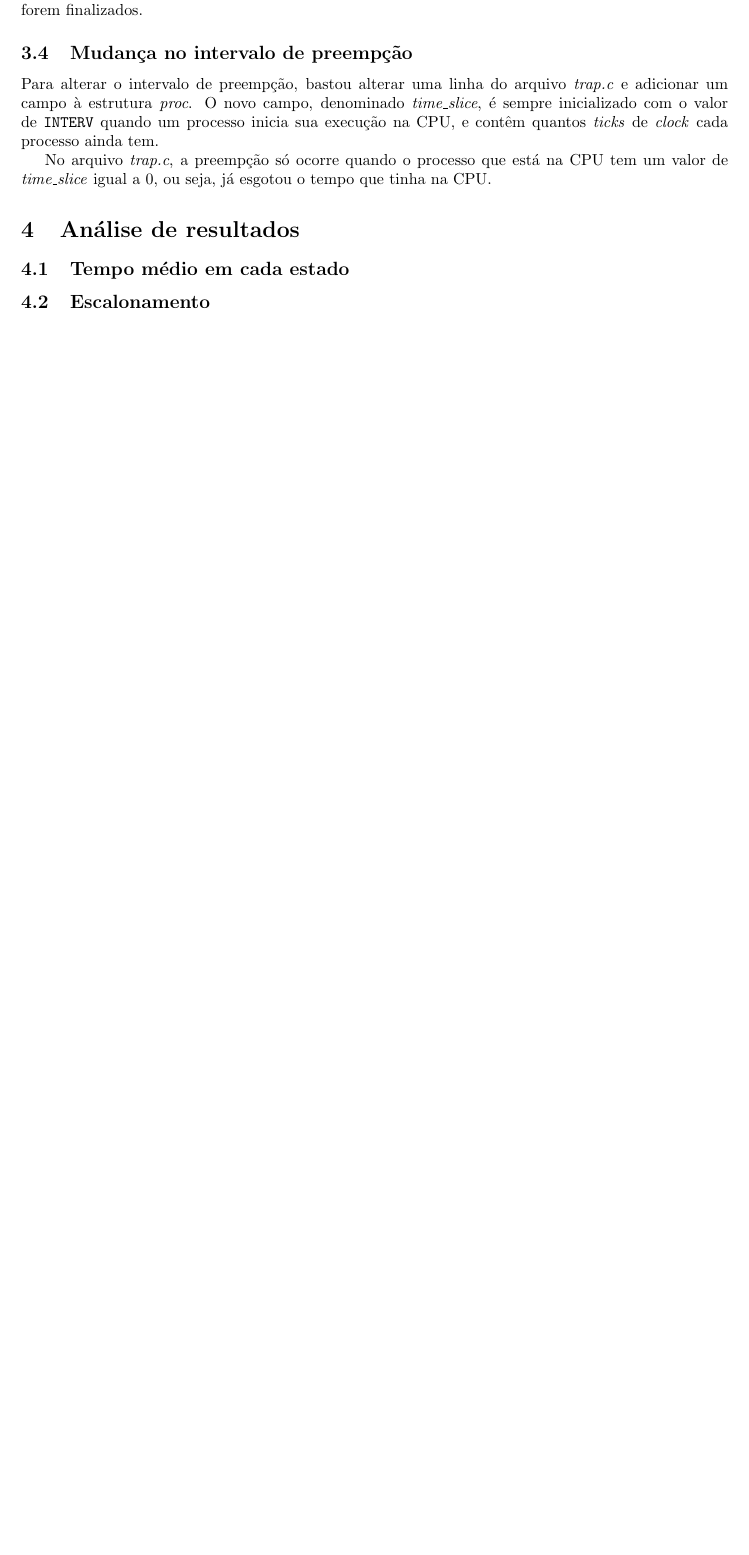
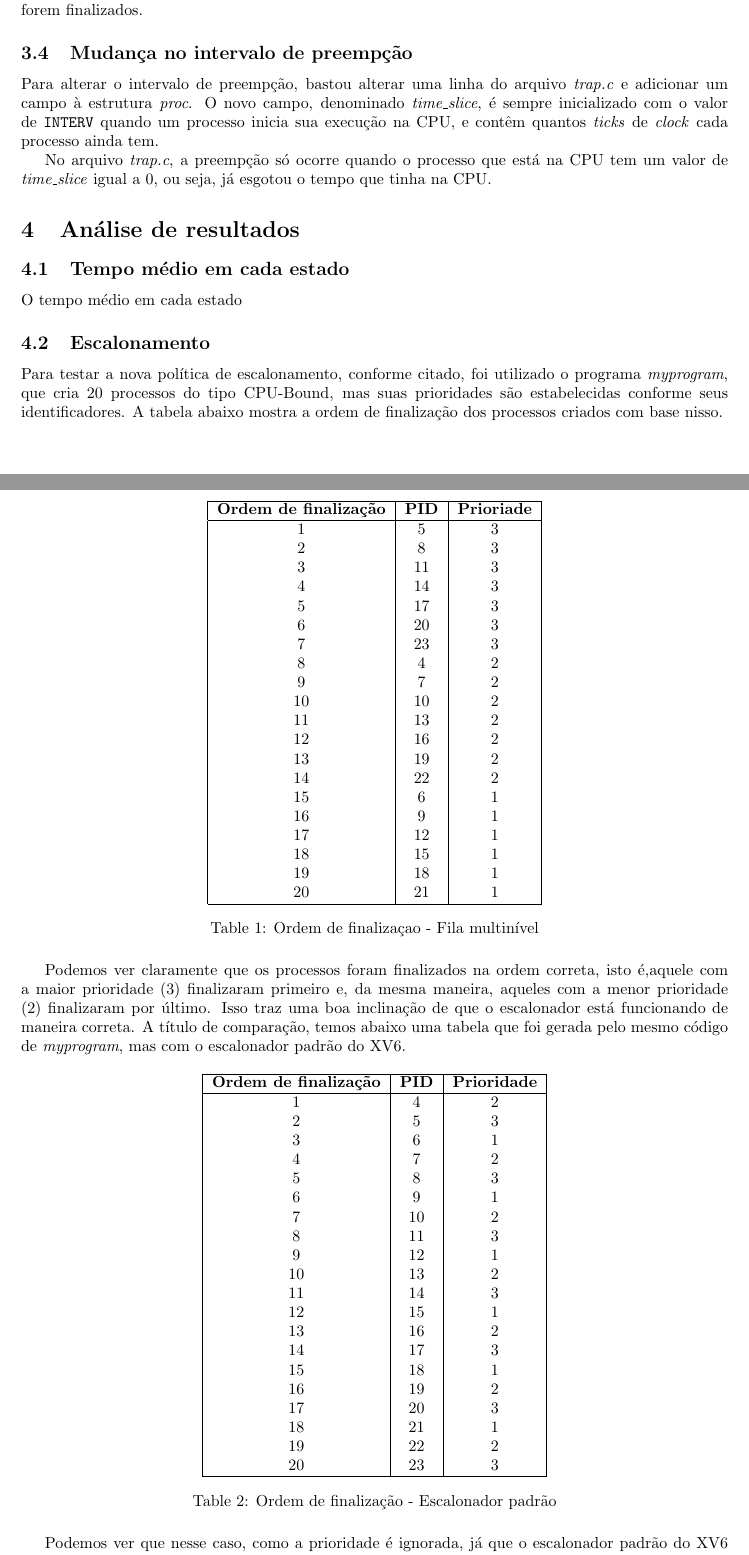
Before and after one commit to lframosferreira/tp2-so, a LaTeX document (report/report.tex): part of page 3 of 4 before the commit and two parts of pages 3 and 4 of 5 after it, the two joined at a grey line, cut so that both start at the same text, the shorter picture padded with empty space. Compiled offline with pdfLaTeX.

Commit message:
se deus quiser isso acaba logo

```diff
--- a/report/report.tex
+++ b/report/report.tex
@@ -223,7 +223,115 @@ que tinha na CPU.
 
 \subsection{Tempo médio em cada estado}
 
+O tempo médio em cada estado
+
 \subsection{Escalonamento}
+
+Para testar a nova política de escalonamento, conforme citado, foi utilizado o
+programa \textit{myprogram}, que cria 20 processos do tipo
+CPU-Bound, mas suas prioridades são estabelecidas conforme seus
+identificadores. A tabela abaixo mostra a ordem de finalização dos processos
+criados com base nisso.
+
+\begin{table}[H]
+      \centering
+      \begin{tabular}{|c|c|c|}
+            \hline
+            \textbf{Ordem de finalização} & \textbf{PID} & \textbf{Prioriade}
+            \\
+            \hline
+            1                             & 5            & 3
+            \\
+            2                             & 8            & 3
+            \\
+            3                             & 11           & 3
+            \\
+            4                             & 14           & 3
+            \\
+            5                             & 17           & 3
+            \\
+            6                             & 20           & 3
+            \\
+            7                             & 23           & 3
+            \\
+            8                             & 4            & 2
+            \\
+            9                             & 7            & 2
+            \\
+            10                            & 10           & 2
+            \\
+            11                            & 13           & 2
+            \\
+            12                            & 16           & 2
+            \\
+            13                            & 19           & 2
+            \\
+            14                            & 22           & 2
+            \\
+            15                            & 6            & 1
+            \\
+            16                            & 9            & 1
+            \\
+            17                            & 12           & 1
+            \\
+            18                            & 15           & 1
+            \\
+            19                            & 18           & 1
+            \\
+            20                            & 21           & 1
+            \\
+            \hline
+      \end{tabular}
+      \caption{Ordem de finalizaçao - Fila multinível}
+      \label{tab:indexedtable}
+\end{table}
+
+Podemos ver claramente que os processos foram finalizados na ordem correta,
+isto é,aquele com a maior prioridade (3) finalizaram primeiro e, da mesma
+maneira, aqueles com a menor prioridade (2) finalizaram por último. Isso traz
+uma boa inclinação de que o escalonador está funcionando de maneira correta. A
+título de comparação, temos abaixo uma tabela que foi gerada pelo mesmo código
+de \textit{myprogram}, mas com o escalonador padrão do XV6.
+
+\begin{table}[H]
+      \centering
+      \begin{tabular}{|c|c|c|}
+            \hline
+            \textbf{Ordem de finalização} & \textbf{PID} & \textbf{Prioridade}
+            \\
+            \hline
+            1                             & 4            & 2                   \\
+            2                             & 5            & 3                   \\
+            3                             & 6            & 1                   \\
+            4                             & 7            & 2                   \\
+            5                             & 8            & 3                   \\
+            6                             & 9            & 1                   \\
+            7                             & 10           & 2                   \\
+            8                             & 11           & 3                   \\
+            9                             & 12           & 1                   \\
+            10                            & 13           & 2                   \\
+            11                            & 14           & 3                   \\
+            12                            & 15           & 1                   \\
+            13                            & 16           & 2                   \\
+            14                            & 17           & 3                   \\
+            15                            & 18           & 1                   \\
+            16                            & 19           & 2                   \\
+            17                            & 20           & 3                   \\
+            18                            & 21           & 1                   \\
+            19                            & 22           & 2                   \\
+            20                            & 23           & 3                   \\
+            \hline
+      \end{tabular}
+      \caption{Ordem de finalização - Escalonador padrão}
+      \label{tab:tabela_indexada}
+\end{table}
+
+Podemos ver que nesse caso, como a prioridade é ignorada, já que o escalonador
+padrão do XV6 não leva ela em consideração, os processos são finalizados sem
+considerar eles. Em particular, podemos ver que nesse caso os processos
+finalizaram basicamente na ordme em que foram criados.
+
+\textit{Tratamento de inanição}
 
 \section{Conclusão}
 
```
Also changed, not shown: report/report.pdf, 1 other file.
